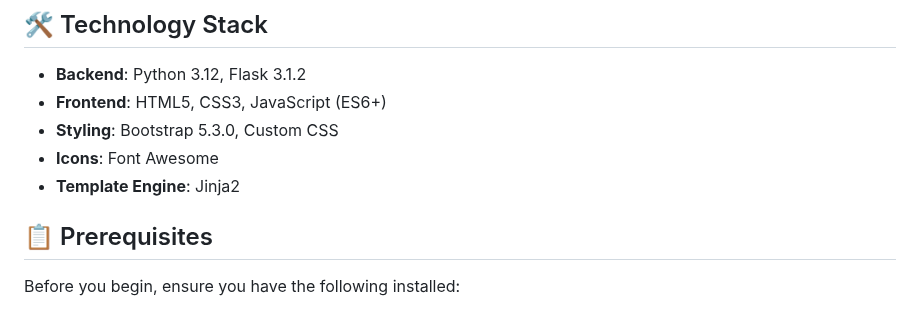
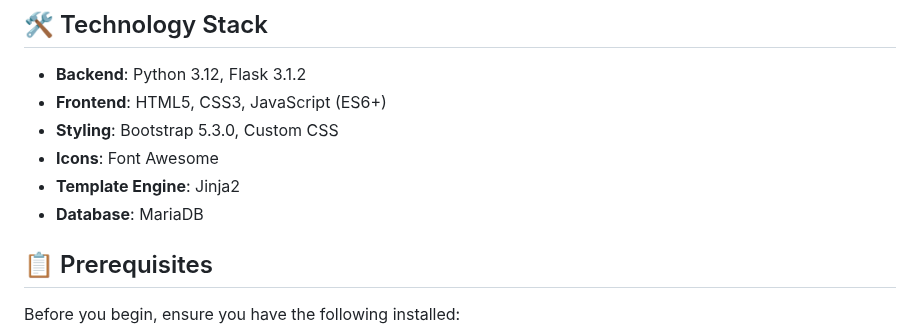
Before and after one commit to iPaonN/EchoArty, a Markdown page: README.md, the part around the change. Rendered like a GitHub page.

```diff
--- a/README.md
+++ b/README.md
@@ -7,6 +7,7 @@
 - **Styling**: Bootstrap 5.3.0, Custom CSS
 - **Icons**: Font Awesome
 - **Template Engine**: Jinja2
+- **Database**: MariaDB
 
 ## 📋 Prerequisites
 
```
